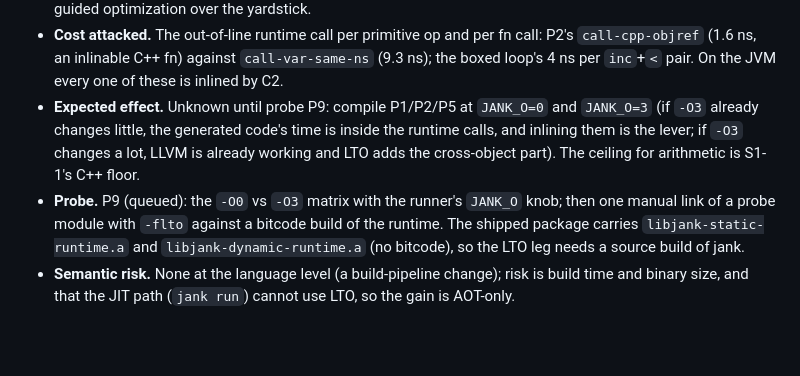
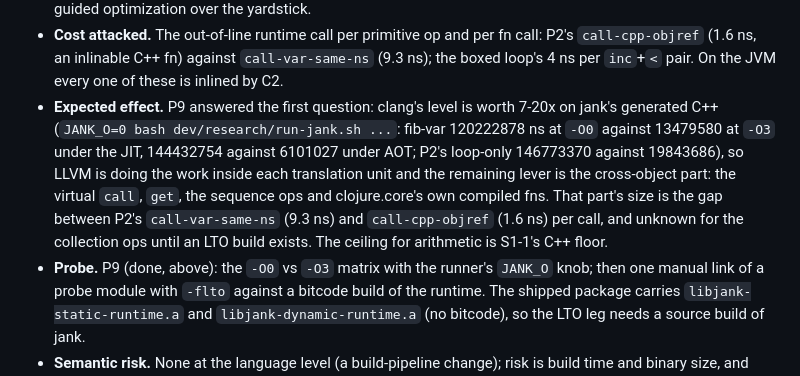
Before and after one commit to johnmn3/cohost.cljc, a Markdown page: doc/research/jank-faster-than-jvm.md, the part around the change. Rendered like a GitHub page; blank space fills up the shorter version.

Commit message:
R-1: S1-3 carries P9 (-O0 vs -O3: 7-20x)
Co-Authored-By: Claude Fable 5.1 <noreply@anthropic.com>
Claude-Session: https://claude.ai/code/session_01SZEb4DdnZ8ULov58jBQpQe

```diff
--- a/doc/research/jank-faster-than-jvm.md
+++ b/doc/research/jank-faster-than-jvm.md
@@ -240,11 +240,15 @@ The loop itself is cheaper on jank than on the JVM (19.8 vs 27.9 ms for 5e6 boxe
 - **Cost attacked.** The out-of-line runtime call per primitive op and per fn call: P2's
   `call-cpp-objref` (1.6 ns, an inlinable C++ fn) against `call-var-same-ns` (9.3 ns); the
   boxed loop's 4 ns per `inc`+`<` pair. On the JVM every one of these is inlined by C2.
-- **Expected effect.** Unknown until probe P9: compile P1/P2/P5 at `JANK_O=0` and `JANK_O=3`
-  (if `-O3` already changes little, the generated code's time is inside the runtime calls, and
-  inlining them is the lever; if `-O3` changes a lot, LLVM is already working and LTO adds the
-  cross-object part). The ceiling for arithmetic is S1-1's C++ floor.
-- **Probe.** P9 (queued): the `-O0` vs `-O3` matrix with the runner's `JANK_O` knob; then one
+- **Expected effect.** P9 answered the first question: clang's level is worth 7-20x on jank's
+  generated C++ (`JANK_O=0 bash dev/research/run-jank.sh ...`: fib-var 120222878 ns at `-O0`
+  against 13479580 at `-O3` under the JIT, 144432754 against 6101027 under AOT; P2's loop-only
+  146773370 against 19843686), so LLVM is doing the work inside each translation unit and the
+  remaining lever is the cross-object part: the virtual `call`, `get`, the sequence ops and
+  clojure.core's own compiled fns. That part's size is the gap between P2's `call-var-same-ns`
+  (9.3 ns) and `call-cpp-objref` (1.6 ns) per call, and unknown for the collection ops until
+  an LTO build exists. The ceiling for arithmetic is S1-1's C++ floor.
+- **Probe.** P9 (done, above): the `-O0` vs `-O3` matrix with the runner's `JANK_O` knob; then one
   manual link of a probe module with `-flto` against a bitcode build of the runtime. The shipped
   package carries `libjank-static-runtime.a` and `libjank-dynamic-runtime.a` (no bitcode), so
   the LTO leg needs a source build of jank.
```
